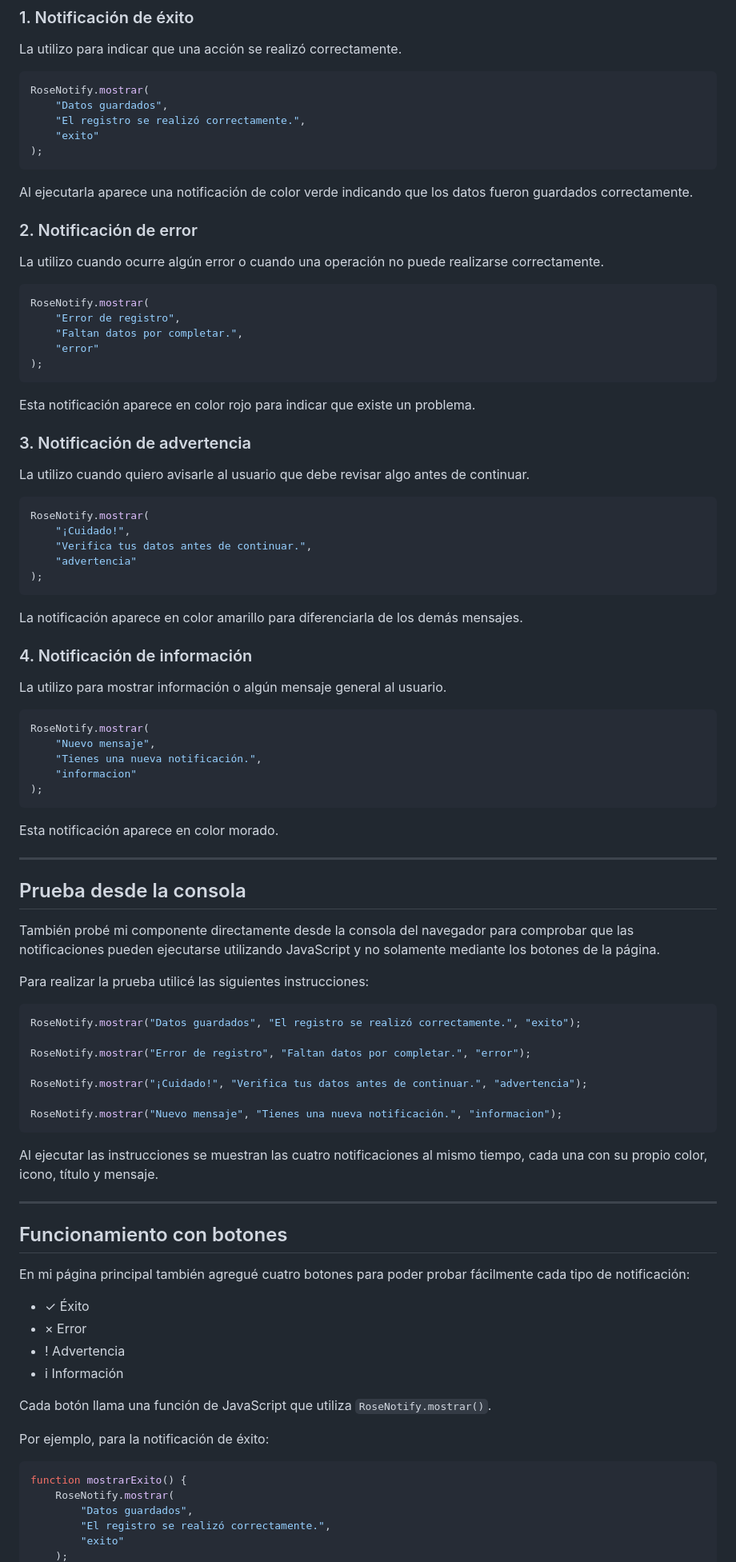
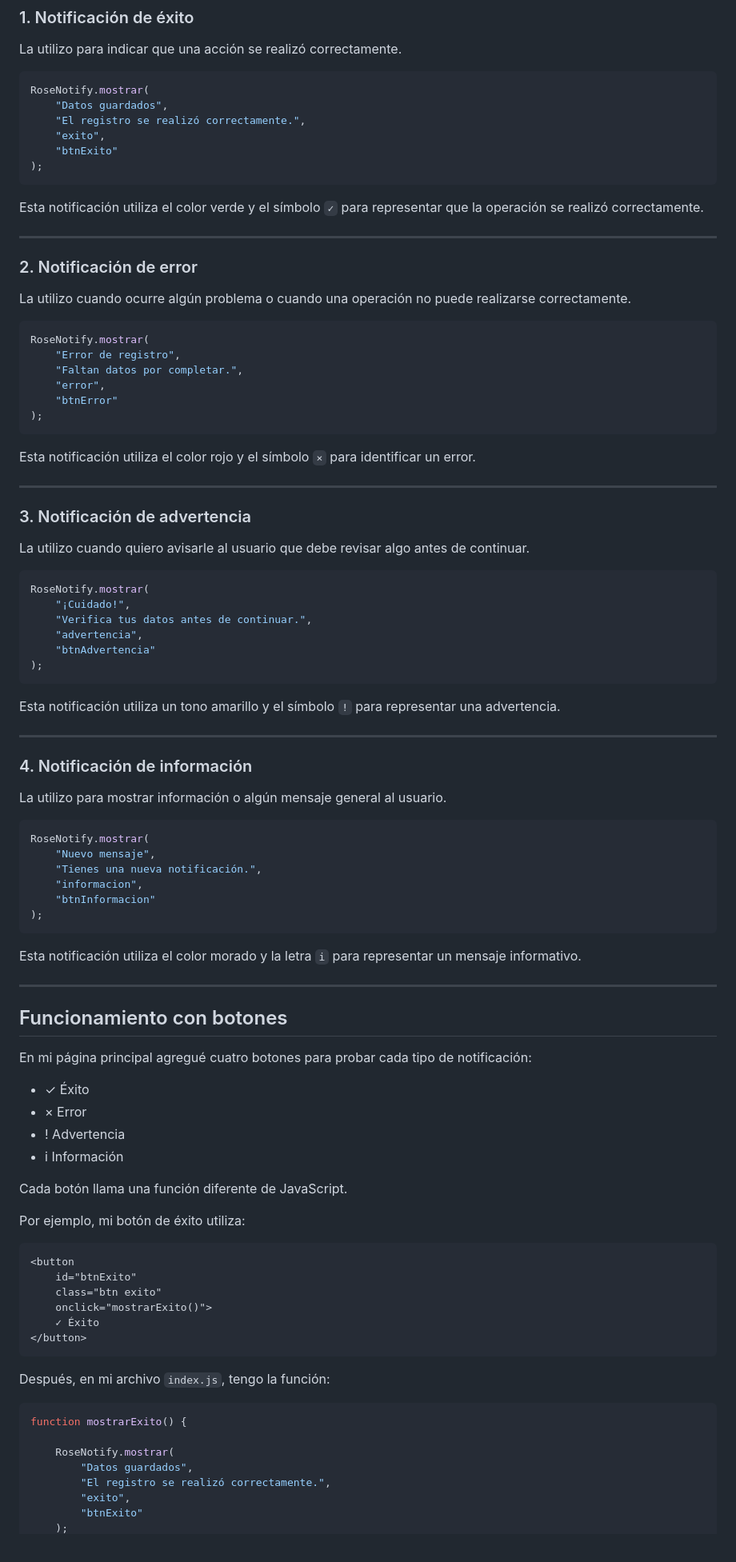
Before and after one commit to HernandezGuzmanConcepcionEscarleth/A3.ComponenteVisual, a Markdown page: README.md, the part around one of its changes. Shown at 80% size. Drawn GitHub-style.

````diff
--- a/README.md
+++ b/README.md
@@ -85,25 +103,31 @@ La utilizo para indicar que una acción se realizó correctamente.
 RoseNotify.mostrar(
     "Datos guardados",
     "El registro se realizó correctamente.",
-    "exito"
+    "exito",
+    "btnExito"
 );
 ```
 
-Al ejecutarla aparece una notificación de color verde indicando que los datos fueron guardados correctamente.
+Esta notificación utiliza el color verde y el símbolo `✓` para representar que la operación se realizó correctamente.
+
+---
 
 ### 2. Notificación de error
 
-La utilizo cuando ocurre algún error o cuando una operación no puede realizarse correctamente.
+La utilizo cuando ocurre algún problema o cuando una operación no puede realizarse correctamente.
 
 ```javascript
 RoseNotify.mostrar(
     "Error de registro",
     "Faltan datos por completar.",
-    "error"
+    "error",
+    "btnError"
 );
 ```
 
-Esta notificación aparece en color rojo para indicar que existe un problema.
+Esta notificación utiliza el color rojo y el símbolo `×` para identificar un error.
+
+---
 
 ### 3. Notificación de advertencia
 
@@ -113,11 +137,14 @@ La utilizo cuando quiero avisarle al usuario que debe revisar algo antes de cont
 RoseNotify.mostrar(
     "¡Cuidado!",
     "Verifica tus datos antes de continuar.",
-    "advertencia"
+    "advertencia",
+    "btnAdvertencia"
 );
 ```
 
-La notificación aparece en color amarillo para diferenciarla de los demás mensajes.
+Esta notificación utiliza un tono amarillo y el símbolo `!` para representar una advertencia.
+
+---
 
 ### 4. Notificación de información
 
@@ -127,51 +154,45 @@ La utilizo para mostrar información o algún mensaje general al usuario.
 RoseNotify.mostrar(
     "Nuevo mensaje",
     "Tienes una nueva notificación.",
-    "informacion"
+    "informacion",
+    "btnInformacion"
 );
 ```
 
-Esta notificación aparece en color morado.
-
----
-
-## Prueba desde la consola
-
-También probé mi componente directamente desde la consola del navegador para comprobar que las notificaciones pueden ejecutarse utilizando JavaScript y no solamente mediante los botones de la página.
-
-Para realizar la prueba utilicé las siguientes instrucciones:
-
-```javascript
-RoseNotify.mostrar("Datos guardados", "El registro se realizó correctamente.", "exito");
-
-RoseNotify.mostrar("Error de registro", "Faltan datos por completar.", "error");
-
-RoseNotify.mostrar("¡Cuidado!", "Verifica tus datos antes de continuar.", "advertencia");
-
-RoseNotify.mostrar("Nuevo mensaje", "Tienes una nueva notificación.", "informacion");
-```
-
-Al ejecutar las instrucciones se muestran las cuatro notificaciones al mismo tiempo, cada una con su propio color, icono, título y mensaje.
+Esta notificación utiliza el color morado y la letra `i` para representar un mensaje informativo.
 
 ---
 
 ## Funcionamiento con botones
 
-En mi página principal también agregué cuatro botones para poder probar fácilmente cada tipo de notificación:
+En mi página principal agregué cuatro botones para probar cada tipo de notificación:
 
 - ✓ Éxito
 - × Error
 - ! Advertencia
 - i Información
 
-Cada botón llama una función de JavaScript que utiliza `RoseNotify.mostrar()`.
+Cada botón llama una función diferente de JavaScript.
 
-Por ejemplo, para la notificación de éxito:
+Por ejemplo, mi botón de éxito utiliza:
+
+```html
+<button
+    id="btnExito"
+    class="btn exito"
+    onclick="mostrarExito()">
+    ✓ Éxito
+</button>
+```
+
+Después, en mi archivo `index.js`, tengo la función:
 
 ```javascript
 function mostrarExito() {
+
     RoseNotify.mostrar(
         "Datos guardados",
         "El registro se realizó correctamente.",
-        "exito"
+        "exito",
+        "btnExito"
     );
````
Also changed, not shown: other parts of README.md (+81 -45 lines).
